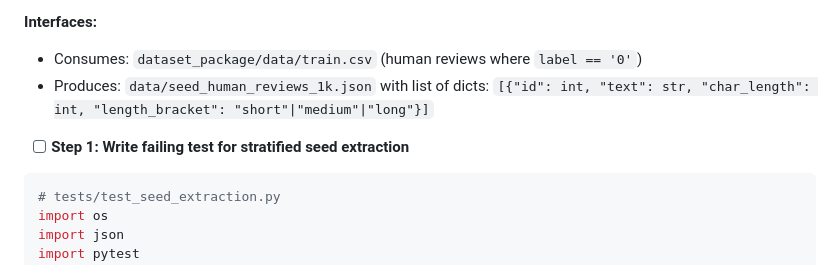
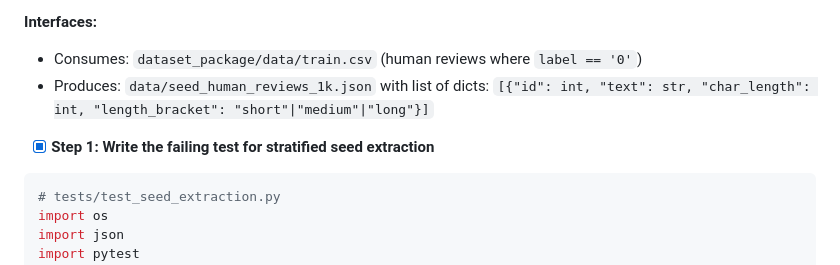
Before and after one commit to nKa1i/kazakh-ai-text-detection, a Markdown page: plans/2026-09-08-kazakh-llm-diagnostic-benchmark.md, the part around one of its changes. Rendered like a GitHub page.

Commit message:
docs: mark all implementation tasks complete in benchmark engine plan

````diff
--- a/plans/2026-09-08-kazakh-llm-diagnostic-benchmark.md
+++ b/plans/2026-09-08-kazakh-llm-diagnostic-benchmark.md
@@ -51,7 +51,7 @@ c:\Users\Roza\Desktop\projects\kazakh-ai-text-detection/
 - Consumes: `dataset_package/data/train.csv` (human reviews where `label == '0'`)
 - Produces: `data/seed_human_reviews_1k.json` with list of dicts: `[{"id": int, "text": str, "char_length": int, "length_bracket": "short"|"medium"|"long"}]`
 
-- [ ] **Step 1: Write failing test for stratified seed extraction**
+- [x] **Step 1: Write the failing test for stratified seed extraction**
 
 ```python
 # tests/test_seed_extraction.py
````
Also changed, not shown: other parts of plans/2026-09-08-kazakh-llm-diagnostic-benchmark.md (+21 -21 lines).
